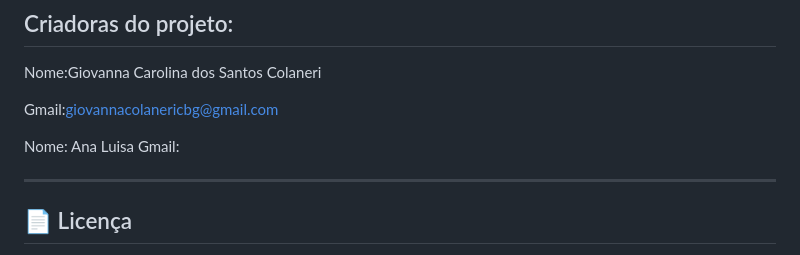
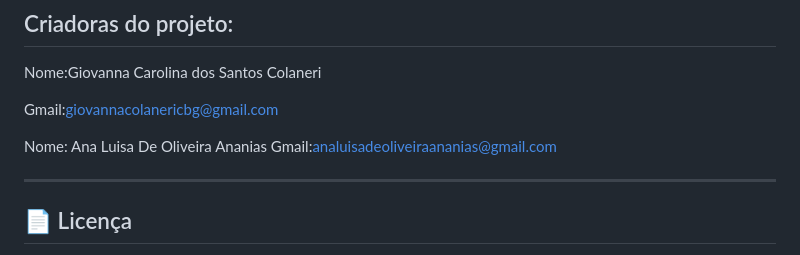
Before and after one commit to Etec-da-Zona-Leste-TCCs-DS-Noite/TCC_Socorro_Teen, a Markdown page: README.md, the part around the change. Drawn GitHub-style.

Commit message:
Adicionando meu nome

```diff
--- a/README.md
+++ b/README.md
@@ -115,8 +115,8 @@ Nome:Giovanna Carolina dos Santos Colaneri
 Gmail:giovannacolanericbg@gmail.com
 
 
-Nome: Ana Luisa
-Gmail:
+Nome: Ana Luisa De Oliveira Ananias
+Gmail:analuisadeoliveiraananias@gmail.com
 
 
 ---
```
